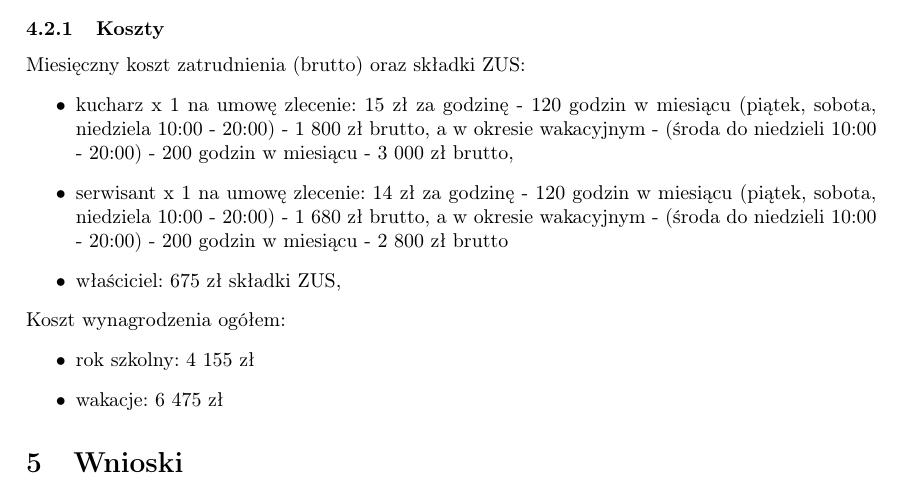
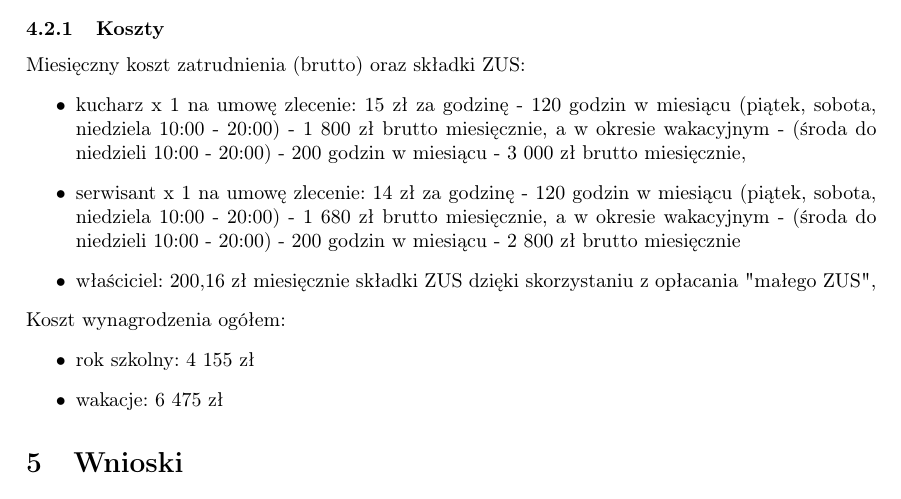
Before and after one commit to AgaZadworny/AspektyPrawne, a LaTeX document (main.tex): part of page 9 of 10, cut so that both start at the same text. Compiled offline with pdfLaTeX.

Commit message:
poprawiona skladka zus właciciela

```diff
--- a/main.tex
+++ b/main.tex
@@ -295,9 +295,9 @@
 		\subsubsection{Koszty}
 		Miesięczny koszt zatrudnienia (brutto) oraz składki ZUS:
 		\begin{itemize}
-			\item kucharz x 1 na umowę zlecenie: 15 zł za godzinę - 120 godzin w miesiącu (piątek, sobota, niedziela 10:00 - 20:00) - 1 800 zł brutto, a w okresie wakacyjnym - (środa do niedzieli 10:00 - 20:00) - 200 godzin w miesiącu - 3 000 zł brutto,
-			\item serwisant x 1 na umowę zlecenie: 14 zł za godzinę - 120 godzin w miesiącu (piątek, sobota, niedziela 10:00 - 20:00) - 1 680 zł brutto, a w okresie wakacyjnym - (środa do niedzieli 10:00 - 20:00) - 200 godzin w miesiącu - 2 800 zł brutto
-			\item właściciel: 675 zł składki ZUS,
+			\item kucharz x 1 na umowę zlecenie: 15 zł za godzinę - 120 godzin w miesiącu (piątek, sobota, niedziela 10:00 - 20:00) - 1 800 zł brutto miesięcznie, a w okresie wakacyjnym - (środa do niedzieli 10:00 - 20:00) - 200 godzin w miesiącu - 3 000 zł brutto miesięcznie,
+			\item serwisant x 1 na umowę zlecenie: 14 zł za godzinę - 120 godzin w miesiącu (piątek, sobota, niedziela 10:00 - 20:00) - 1 680 zł brutto miesięcznie, a w okresie wakacyjnym - (środa do niedzieli 10:00 - 20:00) - 200 godzin w miesiącu - 2 800 zł brutto miesięcznie
+			\item właściciel: 200,16 zł miesięcznie składki ZUS dzięki skorzystaniu z opłacania "małego ZUS",
 		\end{itemize}
 		Koszt wynagrodzenia ogółem:
 		\begin{itemize}
```
